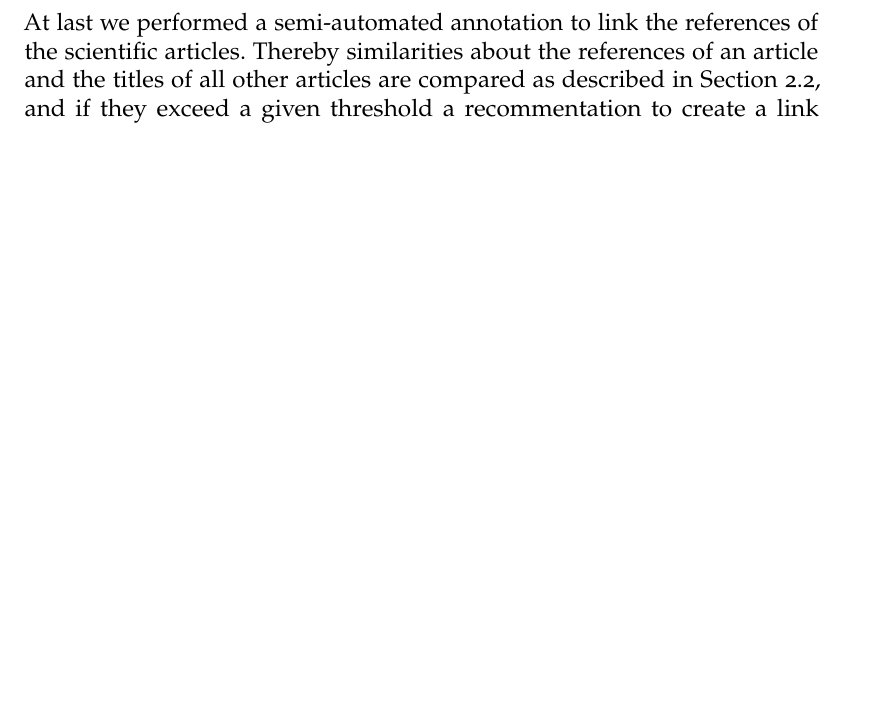
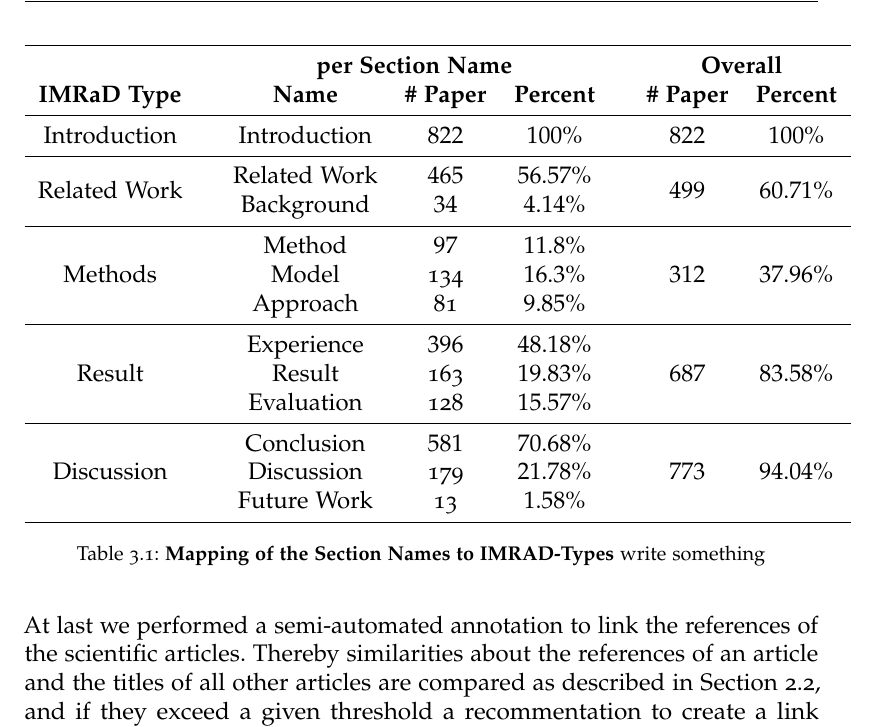
Before and after one commit to thomasmauerhofer/thesis, a LaTeX thesis (main.tex, which reads methods.tex, template/mycommands.tex): part of page 24 of 40, cut at the place of the change, the shorter picture padded with empty space. Compiled offline with pdfLaTeX; an older LaTeX class or package is replaced by its successor.

Commit message:
Add mapping table

```diff
--- a/methods.tex
+++ b/methods.tex
@@ -11,6 +11,30 @@ We created our used dataset from approximately 3000 scientific articles in PDF f
 
 We used a text mining pre-processing technique as introduced by Vijayarani et al.~\cite{Vijayarani2015} to separate the data from the PDF. This technique consists of three key steps, which are called the extraction-, the stopwords removal-, and the stemming-step. At first we seperated the article structure, and the raw text from the PDF. For those we used a framework descriped in \Cref{subsec:extract_document_structure}. The stopwords removal-, and the stemming step was done as descriped in \cref{subsec:stop_words} and \Cref{subsec:stemming}.
 
+\begin{table}
+  \centering
+  \begin{tabular}{C{2.6cm} C{0.0cm} C{2.6cm} C{1.5cm} C{1.5cm} C{0.0cm} C{1.5cm} C{1.5cm}}
+    \toprule
+    && \multicolumn{3}{c}{\textbf{per Section Name}} && \multicolumn{2}{c}{\textbf{Overall}} \\
+    \textbf{IMRaD Type} && \textbf{Name} & \textbf{\# Paper} & \textbf{Percent} && \textbf{\# Paper} & \textbf{Percent} \\ \midrule
+    Introduction && Introduction & $822$ & $100\%$ && $822$ & $100\%$ \\ \midrule
+    \multirow{2}{*}{Related Work} && Related Work & $465$ & $56.57\%$ && \multirow{2}{*}{$499$} & \multirow{2}{*}{$60.71\%$} \\
+    && Background & $34$ & $4.14\%$ \\ \midrule
+    \multirow{3}{*}{Methods} && Method & $97$ & $11.8\%$ && \multirow{3}{*}{$312$} & \multirow{3}{*}{$37.96\%$} \\
+    && Model & 134 & $16.3\%$ \\
+    && Approach & 81 & $9.85\%$ \\ \midrule
+    \multirow{3}{*}{Result} && Experience & $396$ & $48.18\%$ && \multirow{3}{*}{$687$} & \multirow{3}{*}{$83.58\%$} \\
+    && Result & 163 & $19.83\%$ \\
+    && Evaluation & 128 & $15.57\%$ \\ \midrule
+    \multirow{3}{*}{Discussion} && Conclusion & $581$ & $70.68\%$ && \multirow{3}{*}{$773$} & \multirow{3}{*}{$94.04\%$} \\
+    && Discussion & 179 & $21.78\%$ \\
+    && Future Work & 13 & $1.58\%$ \\
+    \bottomrule
+  \end{tabular}
+  \caption[Mapping of the Section Names to IMRAD-Types]{\textbf{Mapping of the Section Names to IMRAD-Types} write something}
+  \label{tbl:mapping_section_names}
+\end{table}
+
 One of the additional details we had to add was IMRaD structure information. The IMRaD structure provides related work to be part of the introduction. Since most of our papers had an own section named related work we chose to add an additional type for it. We were able to classifify the introduction, related work, results, and discussion with simple keyword detection. (todo add keyword table). Because methods are  ... describe why each section can have severeal imrad types
 
 At last we performed a semi-automated annotation to link the references of the scientific articles. Thereby similarities about the references of an article and the titles of all other articles are compared as described in \Cref{sec:text_similarities}, and if they exceed a given threshold a recommentation to create a link between those two was given.
--- a/template/mycommands.tex
+++ b/template/mycommands.tex
@@ -50,7 +50,7 @@
 %doc% \end{itemize}
 %doc%
 %doc%
-\newcommand{\myfig}[6]{
+\newcommand{\myfig}[5]{
 %% example:
 % \myfig{}%% filename in figures folder
 %       {width=0.5\textwidth,height=0.5\textheight}%% maximum width/height, aspect ratio will be kept
@@ -58,7 +58,7 @@
 %       {}%% optional (short) caption for list of figures
 %       {}%% label
 %       {}%% position (h (here), t (top), b(bottom) + ! (force))
-\begin{figure}[#6]
+\begin{figure}[t]
   \centering
   \includegraphics[keepaspectratio,#2]{figures/#1}
   \caption[#4]{#3}
```
Also changed, not shown: introduction.tex (+0 -2 lines), related-work.tex (+0 -2 lines), results.tex (+4 -4 lines), methods.tex (29 more changed lines).
